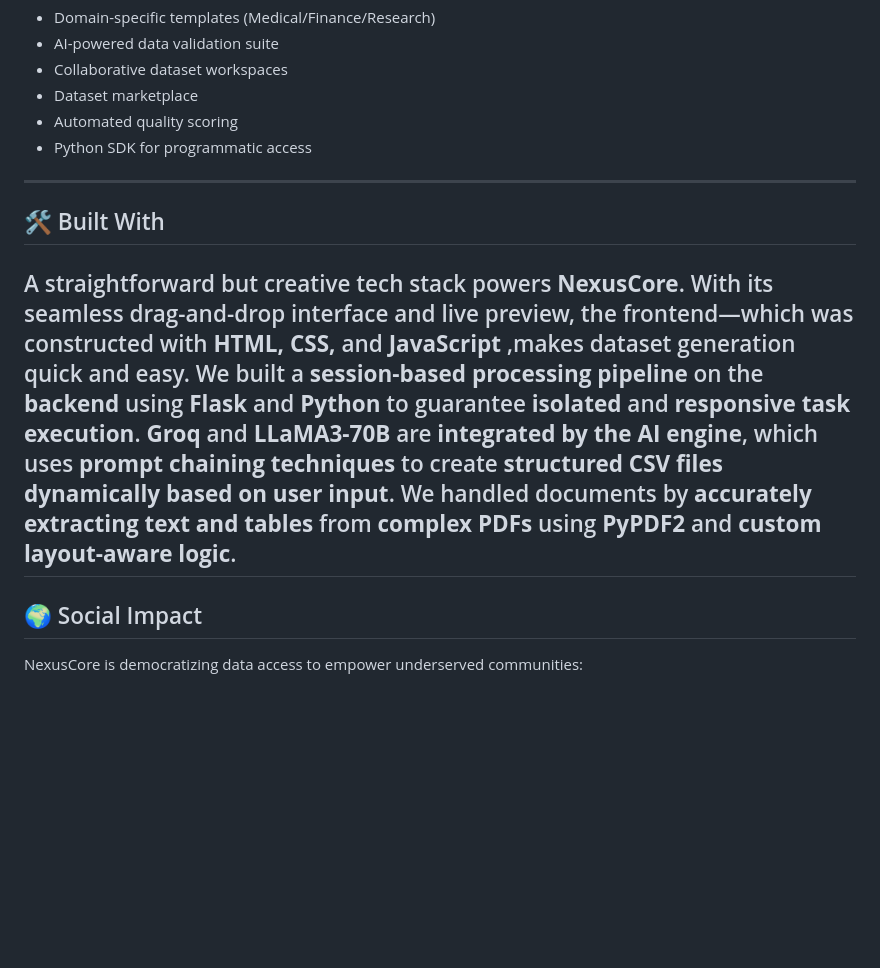
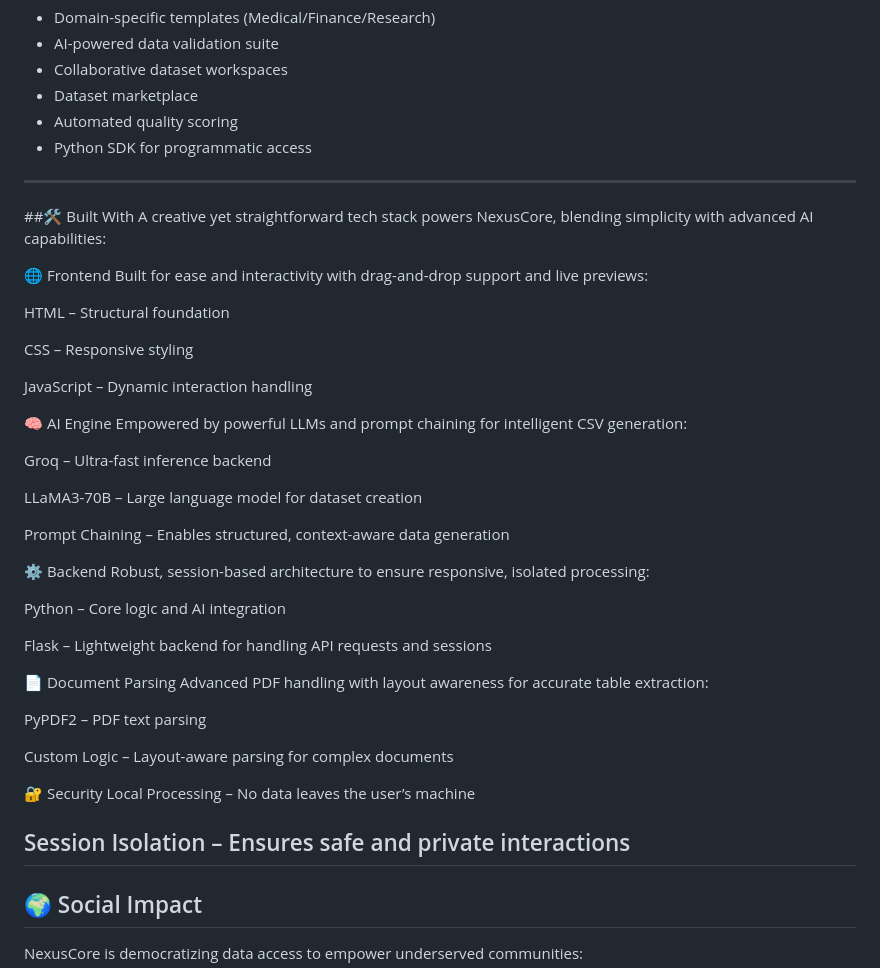
Before and after one commit to drishyatomar2904/NexusCore2.0, a Markdown page: README.md, the part around the change. Rendered like a GitHub page; blank space fills up the shorter version.

```diff
--- a/README.md
+++ b/README.md
@@ -88,10 +88,47 @@ Visit `http://localhost:5000` in your browser.
 
 -----
 
-## 🛠 Built With
+##🛠 Built With
+A creative yet straightforward tech stack powers NexusCore, blending simplicity with advanced AI capabilities:
 
-A straightforward but creative tech stack powers **NexusCore**.  With its seamless drag-and-drop interface and live preview, the frontend—which was constructed with **HTML, CSS,** and **JavaScript** ,makes dataset generation quick and easy.  We built a **session-based processing pipeline** on the **backend** using **Flask** and **Python** to guarantee **isolated** and **responsive task execution**.  **Groq** and **LLaMA3-70B** are **integrated by the AI engine**, which uses **prompt chaining techniques** to create **structured CSV files** **dynamically based on user input**.  We handled documents by **accurately extracting text and tables** from **complex PDFs** using **PyPDF2** and **custom layout-aware logic**.
+🌐 Frontend
+Built for ease and interactivity with drag-and-drop support and live previews:
+
+HTML – Structural foundation
+
+CSS – Responsive styling
+
+JavaScript – Dynamic interaction handling
+
+🧠 AI Engine
+Empowered by powerful LLMs and prompt chaining for intelligent CSV generation:
+
+Groq – Ultra-fast inference backend
+
+LLaMA3-70B – Large language model for dataset creation
+
+Prompt Chaining – Enables structured, context-aware data generation
+
+⚙️ Backend
+Robust, session-based architecture to ensure responsive, isolated processing:
+
+Python – Core logic and AI integration
+
+Flask – Lightweight backend for handling API requests and sessions
+
+📄 Document Parsing
+Advanced PDF handling with layout awareness for accurate table extraction:
+
+PyPDF2 – PDF text parsing
+
+Custom Logic – Layout-aware parsing for complex documents
+
+🔐 Security
+Local Processing – No data leaves the user’s machine
+
+Session Isolation – Ensures safe and private interactions
 -----
+
 ## 🌍 Social Impact
 NexusCore is democratizing data access to empower underserved communities:
 
```
